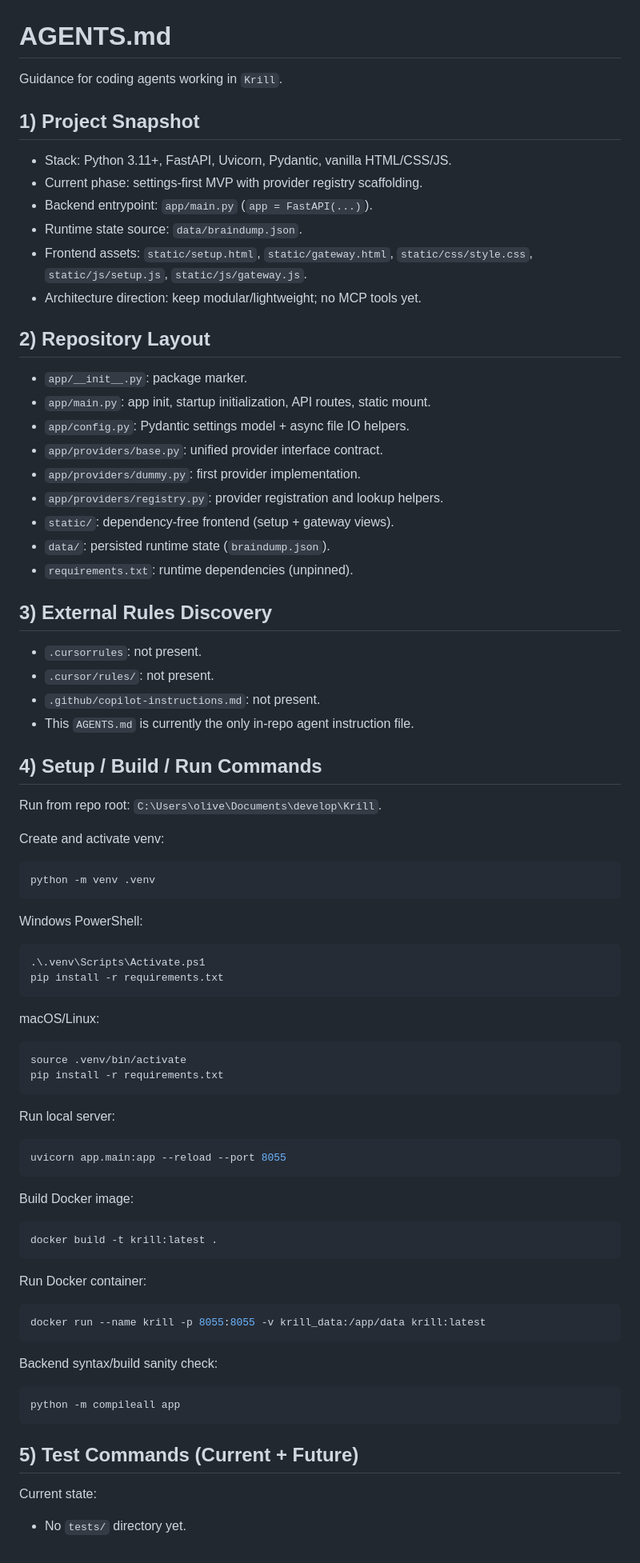
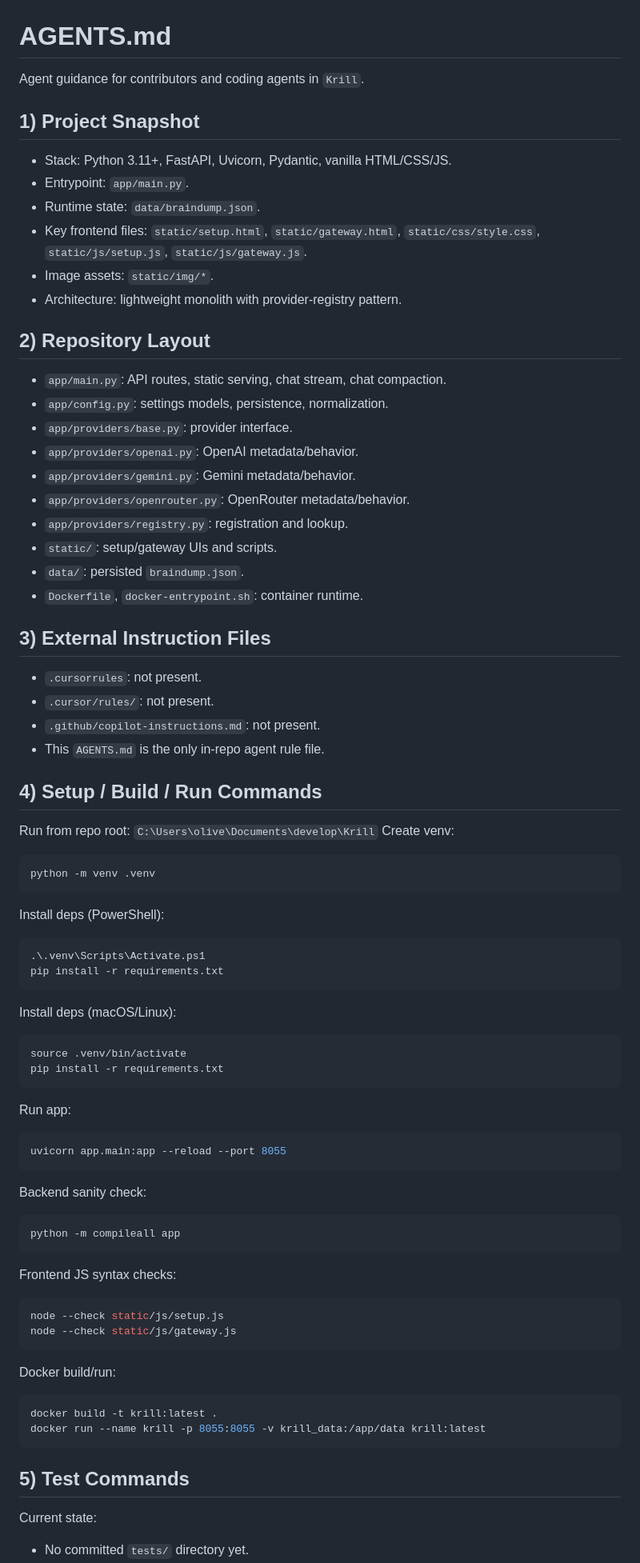
Before and after one commit to oliverruoff/Krill, a Markdown page: AGENTS.md, the part around the change printed below. Shown: that part at 80% size. GitHub-like rendering.

Commit message:
Update initial screen

````diff
--- a/AGENTS.md
+++ b/AGENTS.md
@@ -1,72 +1,63 @@
 # AGENTS.md
-Guidance for coding agents working in `Krill`.
-
+Agent guidance for contributors and coding agents in `Krill`.
 ## 1) Project Snapshot
 - Stack: Python 3.11+, FastAPI, Uvicorn, Pydantic, vanilla HTML/CSS/JS.
-- Current phase: settings-first MVP with provider registry scaffolding.
-- Backend entrypoint: `app/main.py` (`app = FastAPI(...)`).
-- Runtime state source: `data/braindump.json`.
-- Frontend assets: `static/setup.html`, `static/gateway.html`, `static/css/style.css`, `static/js/setup.js`, `static/js/gateway.js`.
-- Architecture direction: keep modular/lightweight; no MCP tools yet.
-
+- Entrypoint: `app/main.py`.
+- Runtime state: `data/braindump.json`.
+- Key frontend files: `static/setup.html`, `static/gateway.html`, `static/css/style.css`, `static/js/setup.js`, `static/js/gateway.js`.
+- Image assets: `static/img/*`.
+- Architecture: lightweight monolith with provider-registry pattern.
 ## 2) Repository Layout
-- `app/__init__.py`: package marker.
-- `app/main.py`: app init, startup initialization, API routes, static mount.
-- `app/config.py`: Pydantic settings model + async file IO helpers.
-- `app/providers/base.py`: unified provider interface contract.
-- `app/providers/dummy.py`: first provider implementation.
-- `app/providers/registry.py`: provider registration and lookup helpers.
-- `static/`: dependency-free frontend (setup + gateway views).
-- `data/`: persisted runtime state (`braindump.json`).
-- `requirements.txt`: runtime dependencies (unpinned).
-
-## 3) External Rules Discovery
+- `app/main.py`: API routes, static serving, chat stream, chat compaction.
+- `app/config.py`: settings models, persistence, normalization.
+- `app/providers/base.py`: provider interface.
+- `app/providers/openai.py`: OpenAI metadata/behavior.
+- `app/providers/gemini.py`: Gemini metadata/behavior.
+- `app/providers/openrouter.py`: OpenRouter metadata/behavior.
+- `app/providers/registry.py`: registration and lookup.
+- `static/`: setup/gateway UIs and scripts.
+- `data/`: persisted `braindump.json`.
+- `Dockerfile`, `docker-entrypoint.sh`: container runtime.
+## 3) External Instruction Files
 - `.cursorrules`: not present.
 - `.cursor/rules/`: not present.
 - `.github/copilot-instructions.md`: not present.
-- This `AGENTS.md` is currently the only in-repo agent instruction file.
-
+- This `AGENTS.md` is the only in-repo agent rule file.
 ## 4) Setup / Build / Run Commands
-Run from repo root: `C:\Users\olive\Documents\develop\Krill`.
-
-Create and activate venv:
+Run from repo root: `C:\Users\olive\Documents\develop\Krill`
+Create venv:
 ```bash
 python -m venv .venv
 ```
-
-Windows PowerShell:
+Install deps (PowerShell):
 ```bash
 .\.venv\Scripts\Activate.ps1
 pip install -r requirements.txt
 ```
-
-macOS/Linux:
+Install deps (macOS/Linux):
 ```bash
 source .venv/bin/activate
 pip install -r requirements.txt
 ```
-
-Run local server:
+Run app:
 ```bash
 uvicorn app.main:app --reload --port 8055
 ```
-
-Build Docker image:
-```bash
-docker build -t krill:latest .
-```
-
-Run Docker container:
-```bash
-docker run --name krill -p 8055:8055 -v krill_data:/app/data krill:latest
-```
-
-Backend syntax/build sanity check:
+Backend sanity check:
 ```bash
 python -m compileall app
 ```
-
-## 5) Test Commands (Current + Future)
+Frontend JS syntax checks:
+```bash
+node --check static/js/setup.js
+node --check static/js/gateway.js
+```
+Docker build/run:
+```bash
+docker build -t krill:latest .
+docker run --name krill -p 8055:8055 -v krill_data:/app/data krill:latest
+```
+## 5) Test Commands
 Current state:
-- No `tests/` directory yet.
+- No committed `tests/` directory yet.
 - No committed `pytest` config yet.
````
Also changed, not shown: other parts of AGENTS.md (+59 -74 lines), README.md (+1 -1 lines), static/img/krill_banner.png (renamed from krill_banner.png), static/img/krill_icon.png (renamed from krill_icon.png), 7 other files.
